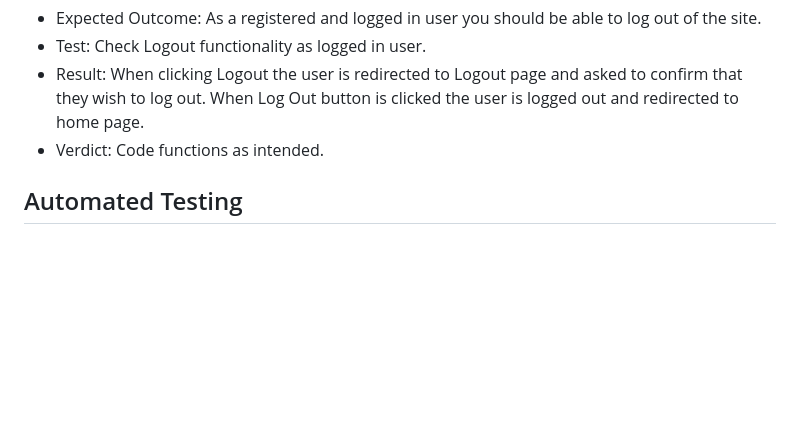
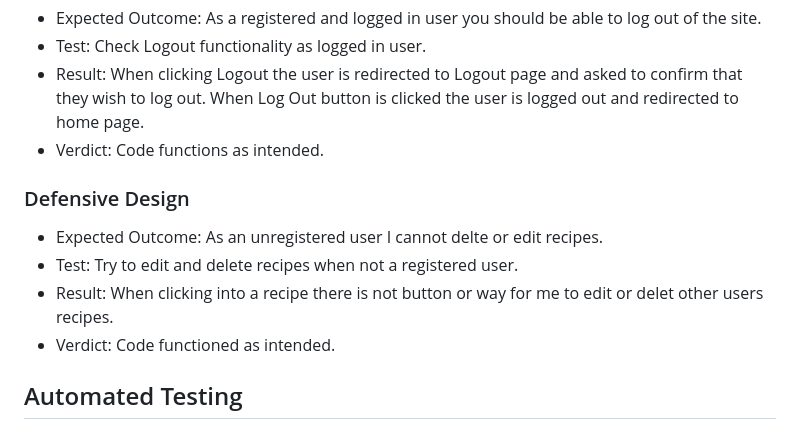
Before and after one commit to Ryan-Martin22/Eatopia23, a Markdown page: README.md, the part around the change. Rendered like a GitHub page; blank space fills up the shorter version.

Commit message:
add defensive design to read.me

```diff
--- a/README.md
+++ b/README.md
@@ -368,6 +368,13 @@ This would allow users to upload videos of themselves actually cooking the recip
 * Result: When clicking Logout the user is redirected to Logout page and asked to confirm that they wish to log out. When Log Out button is clicked the user is logged out and redirected to home page.
 * Verdict: Code functions as intended.
 
+### Defensive Design
+
+* Expected Outcome: As an unregistered user I cannot delte or edit recipes.
+* Test: Try to edit and delete recipes when not a registered user.
+* Result: When clicking into a recipe there is not button or way for me to edit or delet other users recipes.
+* Verdict: Code functioned as intended.
+
 ## Automated Testing
 
 ### Code Validation
```
